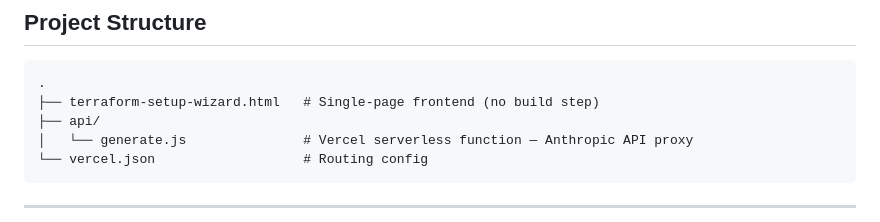
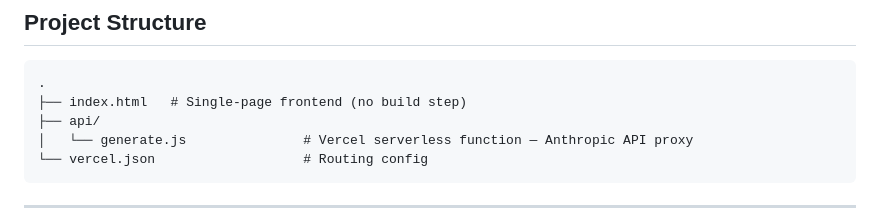
Before and after one commit to delsinm/terraform-setup-wizard, a Markdown page: README.md, the part around the change. Drawn GitHub-style.

````diff
--- a/README.md
+++ b/README.md
@@ -61,7 +61,7 @@ The key is never exposed to the browser — all Anthropic API calls are proxied
 
 ```
 .
-├── terraform-setup-wizard.html   # Single-page frontend (no build step)
+├── index.html   # Single-page frontend (no build step)
 ├── api/
 │   └── generate.js               # Vercel serverless function — Anthropic API proxy
 └── vercel.json                   # Routing config
````
